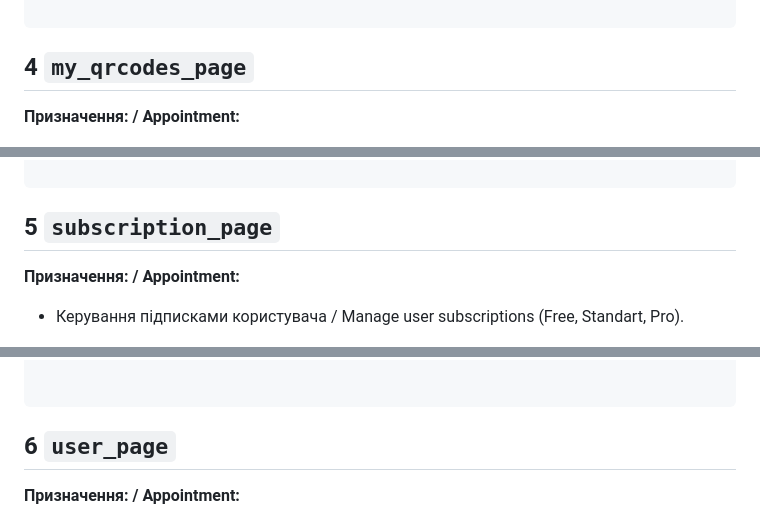
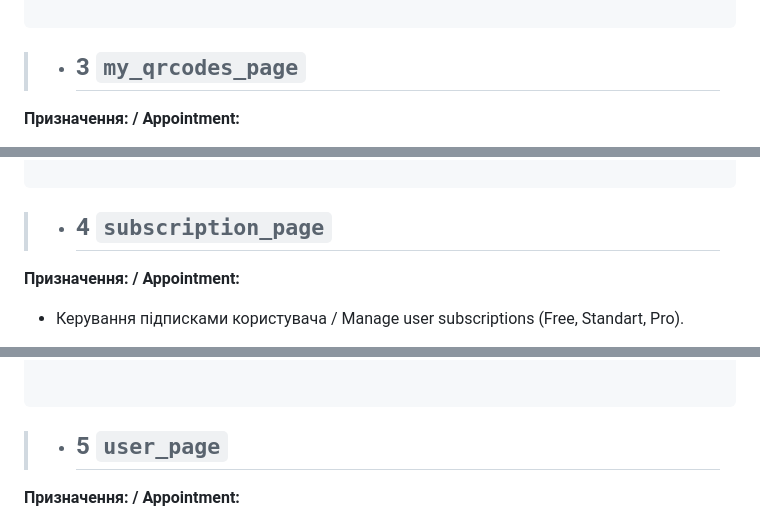
Before and after one commit to YuliiaKavunenko/QRCodeGenerator, a Markdown page: README.md, 3 parts joined by grey strips. Drawn GitHub-style.

Commit message:
update README.md with Kristina and Yuliia

````diff
--- a/README.md
+++ b/README.md
@@ -238,7 +238,7 @@ def render_generatorpage(request):
     )
 
 ```
-## 4 `my_qrcodes_page`
+>- ## 3 `my_qrcodes_page`
 **Призначення: / Appointment:**
 - Відображення всіх QR-кодів, створених користувачем. / Display all QR codes created by the user.
 - Можливість фільтрації за датою створення та назвою. / Ability to filter by creation date and name.
@@ -299,7 +299,7 @@ def render_myqrcodespage(request):
     )
 
 ```
-## 5 `subscription_page`
+>- ## 4 `subscription_page`
 **Призначення: / Appointment:**
 - Керування підписками користувача / Manage user subscriptions (Free, Standart, Pro).
 
@@ -370,7 +370,7 @@ def render_payment_page(request):
 
 
 ```
-## 6 `user_page`
+>- ## 5 `user_page`
 **Призначення: / Appointment:**
 - Відображення профілю користувача. / Displaying the user profile.
 - Налаштування акаунта. / Account settings.
````
